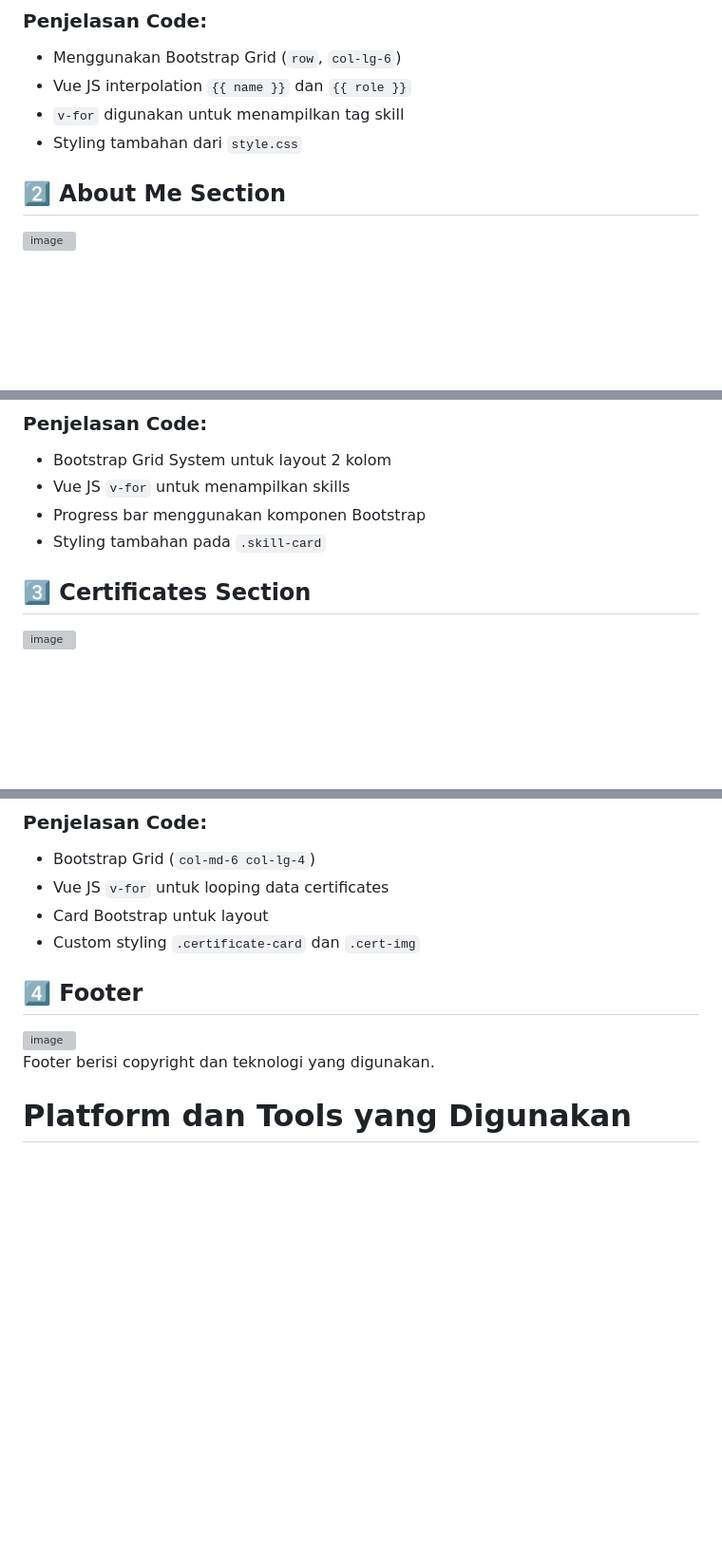
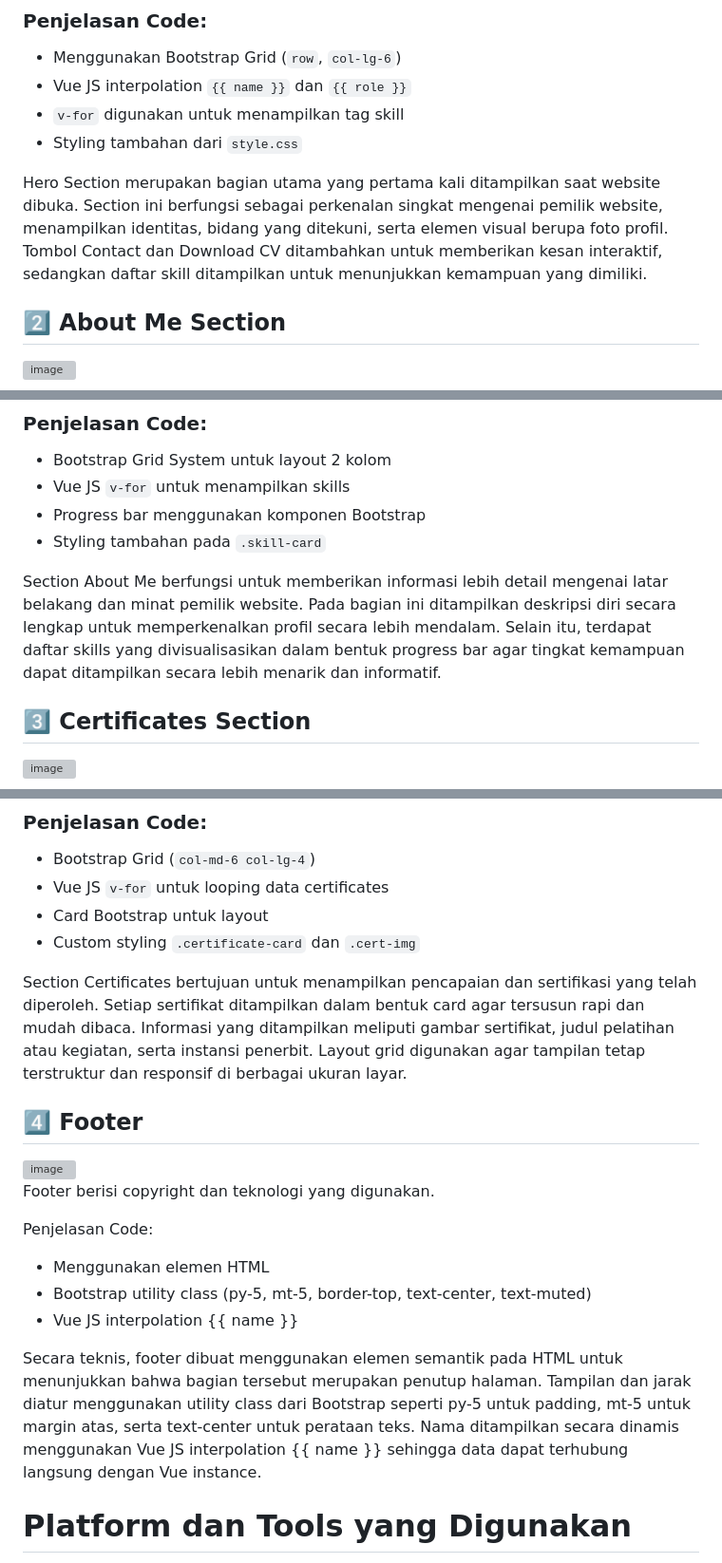
Before and after one commit to angiee24/minpro1_pbw, a Markdown page: README.md, 3 parts joined by grey strips. Shown at 95% size. Drawn GitHub-style; blank space fills up the shorter version; grey boxes are pictures that could not be loaded.

```diff
--- a/README.md
+++ b/README.md
@@ -34,6 +34,8 @@ Section ini merupakan Hero Section yang berisi:
 - `v-for` digunakan untuk menampilkan tag skill
 - Styling tambahan dari `style.css`
 
+Hero Section merupakan bagian utama yang pertama kali ditampilkan saat website dibuka. Section ini berfungsi sebagai perkenalan singkat mengenai pemilik website, menampilkan identitas, bidang yang ditekuni, serta elemen visual berupa foto profil. Tombol Contact dan Download CV ditambahkan untuk memberikan kesan interaktif, sedangkan daftar skill ditampilkan untuk menunjukkan kemampuan yang dimiliki.
+
 
 ## 2️⃣ About Me Section
 
@@ -49,6 +51,7 @@ Section ini berisi:
 - Progress bar menggunakan komponen Bootstrap
 - Styling tambahan pada `.skill-card`
 
+Section About Me berfungsi untuk memberikan informasi lebih detail mengenai latar belakang dan minat pemilik website. Pada bagian ini ditampilkan deskripsi diri secara lengkap untuk memperkenalkan profil secara lebih mendalam. Selain itu, terdapat daftar skills yang divisualisasikan dalam bentuk progress bar agar tingkat kemampuan dapat ditampilkan secara lebih menarik dan informatif.
 
 ## 3️⃣ Certificates Section
 
@@ -65,11 +68,20 @@ Section ini menampilkan:
 - Card Bootstrap untuk layout
 - Custom styling `.certificate-card` dan `.cert-img`
 
+Section Certificates bertujuan untuk menampilkan pencapaian dan sertifikasi yang telah diperoleh. Setiap sertifikat ditampilkan dalam bentuk card agar tersusun rapi dan mudah dibaca. Informasi yang ditampilkan meliputi gambar sertifikat, judul pelatihan atau kegiatan, serta instansi penerbit. Layout grid digunakan agar tampilan tetap terstruktur dan responsif di berbagai ukuran layar.
+
 ## 4️⃣ Footer
 
 <img width="1919" height="128" alt="image" src="https://github.com/user-attachments/assets/00dfa066-e983-441f-817e-d025e0045d97" />
 
 Footer berisi copyright dan teknologi yang digunakan.
+
+Penjelasan Code:
+- Menggunakan elemen <footer> HTML
+- Bootstrap utility class (py-5, mt-5, border-top, text-center, text-muted)
+- Vue JS interpolation {{ name }}
+
+Secara teknis, footer dibuat menggunakan elemen semantik <footer> pada HTML untuk menunjukkan bahwa bagian tersebut merupakan penutup halaman. Tampilan dan jarak diatur menggunakan utility class dari Bootstrap seperti py-5 untuk padding, mt-5 untuk margin atas, serta text-center untuk perataan teks. Nama ditampilkan secara dinamis menggunakan Vue JS interpolation {{ name }} sehingga data dapat terhubung langsung dengan Vue instance.
 
 # Platform dan Tools yang Digunakan
 - HTML
```
